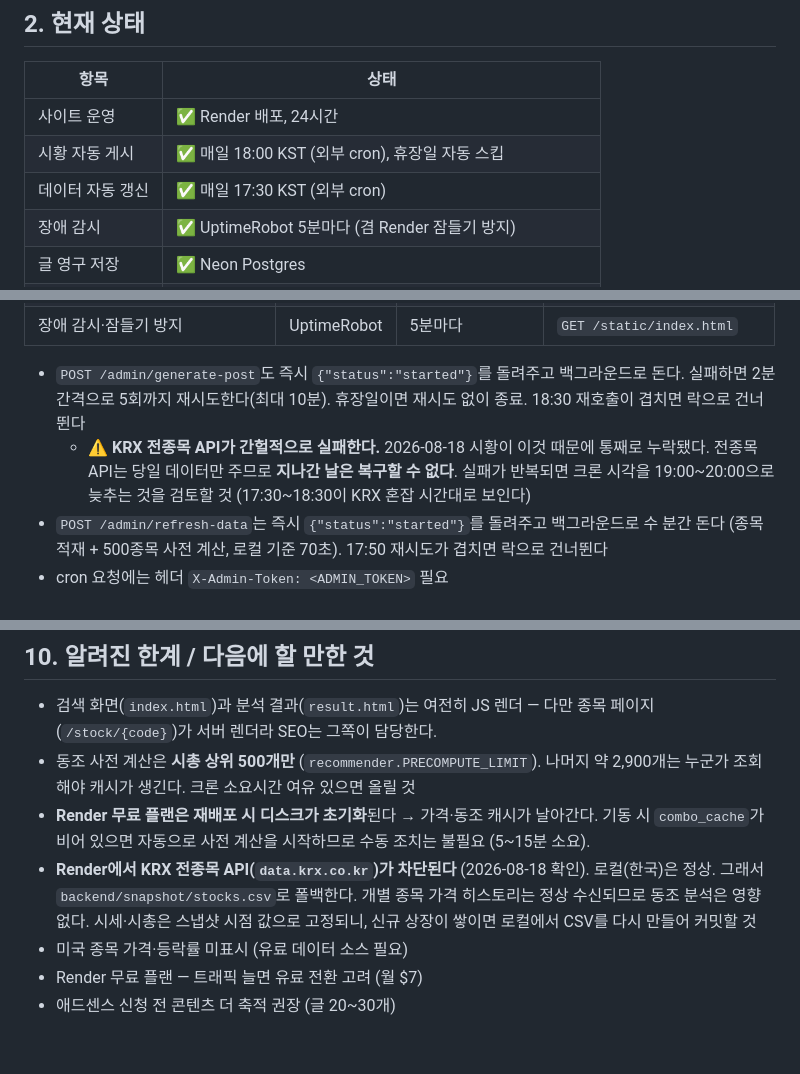
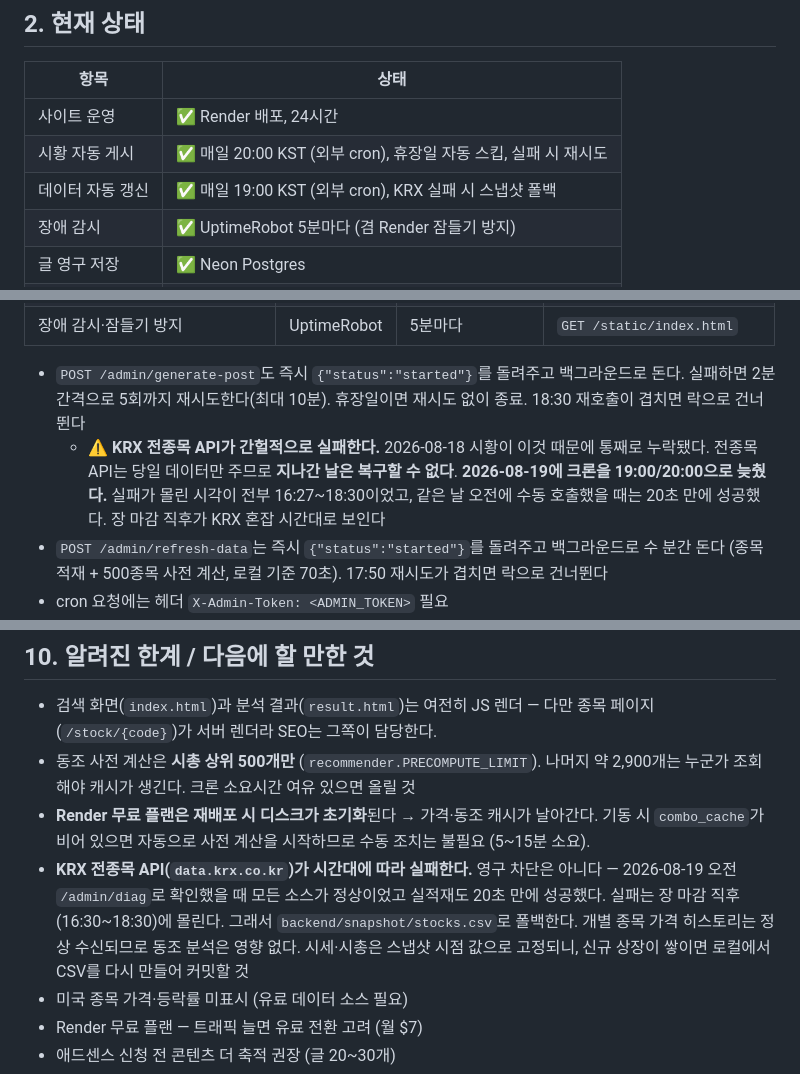
Before and after one commit to dbsdudgh13-art/stock-recommender, a Markdown page: HANDOFF.md, 3 parts joined by grey strips. GitHub-like rendering; blank space fills up the shorter version.

Commit message:
크론 시각 변경 반영 (19:00 갱신 / 20:00 시황)
KRX 전종목 API 실패가 장 마감 직후(16:30~18:30)에 몰렸다. 같은 날 오전에
수동 호출했을 때는 20초 만에 성공했고, /admin/diag에서도 모든 소스가
정상이었다. 영구 차단이 아니라 시간대 혼잡 문제로 보인다.

- 데이터 갱신 17:30/17:50 → 19:00/19:30
- 시황 생성 18:00/18:30 → 20:00/20:30
- HANDOFF의 관련 서술을 "차단"에서 "시간대에 따른 간헐적 실패"로 정정

Co-Authored-By: Claude Opus 5 <noreply@anthropic.com>

```diff
--- a/HANDOFF.md
+++ b/HANDOFF.md
@@ -15,8 +15,8 @@
 | 항목 | 상태 |
 |---|---|
 | 사이트 운영 | ✅ Render 배포, 24시간 |
-| 시황 자동 게시 | ✅ 매일 18:00 KST (외부 cron), 휴장일 자동 스킵 |
-| 데이터 자동 갱신 | ✅ 매일 17:30 KST (외부 cron) |
+| 시황 자동 게시 | ✅ 매일 20:00 KST (외부 cron), 휴장일 자동 스킵, 실패 시 재시도 |
+| 데이터 자동 갱신 | ✅ 매일 19:00 KST (외부 cron), KRX 실패 시 스냅샷 폴백 |
 | 장애 감시 | ✅ UptimeRobot 5분마다 (겸 Render 잠들기 방지) |
 | 글 영구 저장 | ✅ Neon Postgres |
 | SEO 서버 렌더링 | ✅ 블로그 2026-08-07, 종목 페이지 2026-08-09 |
@@ -109,7 +109,7 @@ KRX 스냅샷 하나로 아래를 계산해 약 1,500자 글을 만든다. **LLM
 | 장애 감시·잠들기 방지 | UptimeRobot | 5분마다 | `GET /static/index.html` |
 
 - `POST /admin/generate-post`도 즉시 `{"status":"started"}`를 돌려주고 백그라운드로 돈다. 실패하면 2분 간격으로 5회까지 재시도한다(최대 10분). 휴장일이면 재시도 없이 종료. 18:30 재호출이 겹치면 락으로 건너뛴다
-  - ⚠️ **KRX 전종목 API가 간헐적으로 실패한다.** 2026-08-18 시황이 이것 때문에 통째로 누락됐다. 전종목 API는 당일 데이터만 주므로 **지나간 날은 복구할 수 없다**. 실패가 반복되면 크론 시각을 19:00~20:00으로 늦추는 것을 검토할 것 (17:30~18:30이 KRX 혼잡 시간대로 보인다)
+  - ⚠️ **KRX 전종목 API가 간헐적으로 실패한다.** 2026-08-18 시황이 이것 때문에 통째로 누락됐다. 전종목 API는 당일 데이터만 주므로 **지나간 날은 복구할 수 없다**. **2026-08-19에 크론을 19:00/20:00으로 늦췄다.** 실패가 몰린 시각이 전부 16:27~18:30이었고, 같은 날 오전에 수동 호출했을 때는 20초 만에 성공했다. 장 마감 직후가 KRX 혼잡 시간대로 보인다
 - `POST /admin/refresh-data`는 즉시 `{"status":"started"}`를 돌려주고 백그라운드로 수 분간 돈다 (종목 적재 + 500종목 사전 계산, 로컬 기준 70초). 17:50 재시도가 겹치면 락으로 건너뛴다
 - cron 요청에는 헤더 `X-Admin-Token: <ADMIN_TOKEN>` 필요
 - **cron URL은 반드시 https** (http면 307 리다이렉트 → cron-job.org가 실패 처리)
@@ -145,7 +145,7 @@ KRX 스냅샷 하나로 아래를 계산해 약 1,500자 글을 만든다. **LLM
 - 검색 화면(`index.html`)과 분석 결과(`result.html`)는 여전히 JS 렌더 — 다만 종목 페이지(`/stock/{code}`)가 서버 렌더라 SEO는 그쪽이 담당한다.
 - 동조 사전 계산은 **시총 상위 500개만** (`recommender.PRECOMPUTE_LIMIT`). 나머지 약 2,900개는 누군가 조회해야 캐시가 생긴다. 크론 소요시간 여유 있으면 올릴 것
 - **Render 무료 플랜은 재배포 시 디스크가 초기화**된다 → 가격·동조 캐시가 날아간다. 기동 시 `combo_cache`가 비어 있으면 자동으로 사전 계산을 시작하므로 수동 조치는 불필요 (5~15분 소요).
-- **Render에서 KRX 전종목 API(`data.krx.co.kr`)가 차단된다** (2026-08-18 확인). 로컬(한국)은 정상. 그래서 `backend/snapshot/stocks.csv`로 폴백한다. 개별 종목 가격 히스토리는 정상 수신되므로 동조 분석은 영향 없다. 시세·시총은 스냅샷 시점 값으로 고정되니, 신규 상장이 쌓이면 로컬에서 CSV를 다시 만들어 커밋할 것
+- **KRX 전종목 API(`data.krx.co.kr`)가 시간대에 따라 실패한다.** 영구 차단은 아니다 — 2026-08-19 오전 `/admin/diag`로 확인했을 때 모든 소스가 정상이었고 실적재도 20초 만에 성공했다. 실패는 장 마감 직후(16:30~18:30)에 몰린다. 그래서 `backend/snapshot/stocks.csv`로 폴백한다. 개별 종목 가격 히스토리는 정상 수신되므로 동조 분석은 영향 없다. 시세·시총은 스냅샷 시점 값으로 고정되니, 신규 상장이 쌓이면 로컬에서 CSV를 다시 만들어 커밋할 것
 - 미국 종목 가격·등락률 미표시 (유료 데이터 소스 필요)
 - Render 무료 플랜 — 트래픽 늘면 유료 전환 고려 (월 $7)
 - 애드센스 신청 전 콘텐츠 더 축적 권장 (글 20~30개)
```
Also changed, not shown: other parts of HANDOFF.md (+2 -2 lines).
